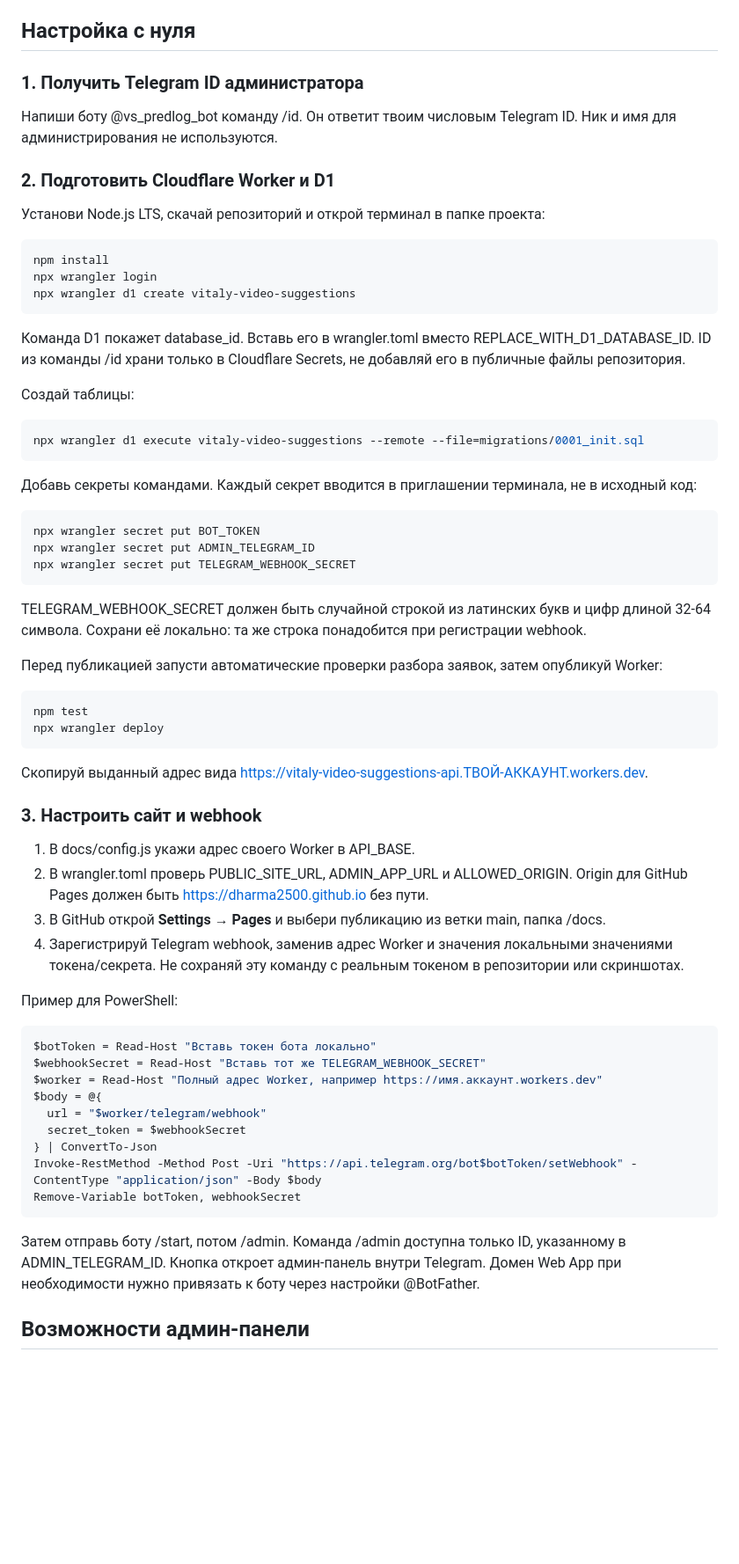
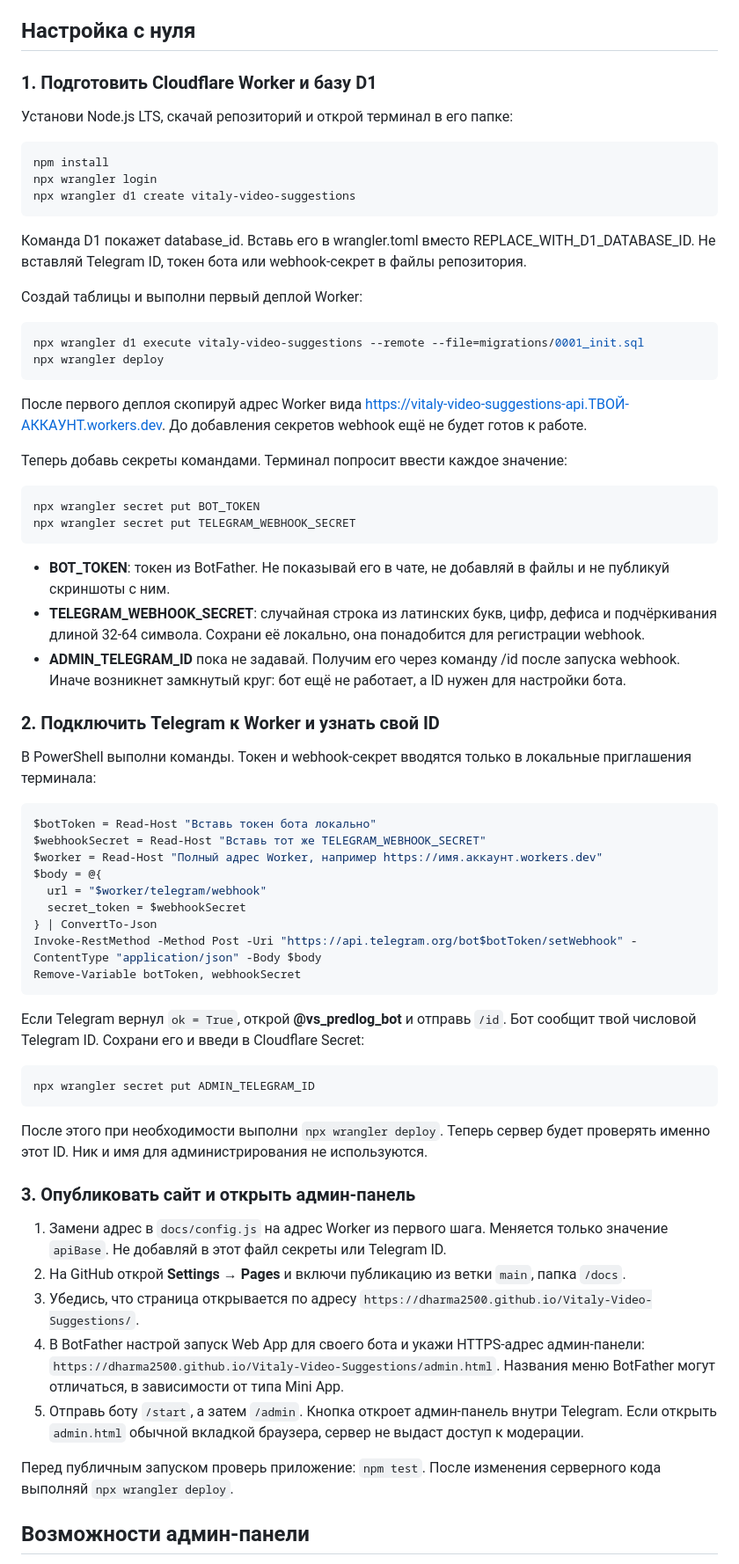
Before and after one commit to Dharma2500/Vitaly-Video-Suggestions, a Markdown page: README.md, the part around the change. Shown at 88% size. Rendered like a GitHub page; blank space fills up the shorter version.

Commit message:
Fix deployment order and bootstrap administrator ID

```diff
--- a/README.md
+++ b/README.md
@@ -26,13 +26,9 @@ Telegram-бот **@vs_predlog_bot** и сайт для предложений з
 
 ## Настройка с нуля
 
-### 1. Получить Telegram ID администратора
+### 1. Подготовить Cloudflare Worker и базу D1
 
-Напиши боту @vs_predlog_bot команду /id. Он ответит твоим числовым Telegram ID. Ник и имя для администрирования не используются.
-
-### 2. Подготовить Cloudflare Worker и D1
-
-Установи Node.js LTS, скачай репозиторий и открой терминал в папке проекта:
+Установи Node.js LTS, скачай репозиторий и открой терминал в его папке:
 
 ~~~powershell
 npm install
@@ -40,41 +36,31 @@ npx wrangler login
 npx wrangler d1 create vitaly-video-suggestions
 ~~~
 
-Команда D1 покажет database_id. Вставь его в wrangler.toml вместо REPLACE_WITH_D1_DATABASE_ID. ID из команды /id храни только в Cloudflare Secrets, не добавляй его в публичные файлы репозитория.
+Команда D1 покажет database_id. Вставь его в wrangler.toml вместо REPLACE_WITH_D1_DATABASE_ID. Не вставляй Telegram ID, токен бота или webhook-секрет в файлы репозитория.
 
-Создай таблицы:
+Создай таблицы и выполни первый деплой Worker:
 
 ~~~powershell
 npx wrangler d1 execute vitaly-video-suggestions --remote --file=migrations/0001_init.sql
+npx wrangler deploy
 ~~~
 
-Добавь секреты командами. Каждый секрет вводится в приглашении терминала, не в исходный код:
+После первого деплоя скопируй адрес Worker вида https://vitaly-video-suggestions-api.ТВОЙ-АККАУНТ.workers.dev. До добавления секретов webhook ещё не будет готов к работе.
+
+Теперь добавь секреты командами. Терминал попросит ввести каждое значение:
 
 ~~~powershell
 npx wrangler secret put BOT_TOKEN
-npx wrangler secret put ADMIN_TELEGRAM_ID
 npx wrangler secret put TELEGRAM_WEBHOOK_SECRET
 ~~~
 
-TELEGRAM_WEBHOOK_SECRET должен быть случайной строкой из латинских букв и цифр длиной 32-64 символа. Сохрани её локально: та же строка понадобится при регистрации webhook.
+- **BOT_TOKEN**: токен из BotFather. Не показывай его в чате, не добавляй в файлы и не публикуй скриншоты с ним.
+- **TELEGRAM_WEBHOOK_SECRET**: случайная строка из латинских букв, цифр, дефиса и подчёркивания длиной 32-64 символа. Сохрани её локально, она понадобится для регистрации webhook.
+- **ADMIN_TELEGRAM_ID** пока не задавай. Получим его через команду /id после запуска webhook. Иначе возникнет замкнутый круг: бот ещё не работает, а ID нужен для настройки бота.
 
-Перед публикацией запусти автоматические проверки разбора заявок, затем опубликуй Worker:
+### 2. Подключить Telegram к Worker и узнать свой ID
 
-~~~powershell
-npm test
-npx wrangler deploy
-~~~
-
-Скопируй выданный адрес вида https://vitaly-video-suggestions-api.ТВОЙ-АККАУНТ.workers.dev.
-
-### 3. Настроить сайт и webhook
-
-1. В docs/config.js укажи адрес своего Worker в API_BASE.
-2. В wrangler.toml проверь PUBLIC_SITE_URL, ADMIN_APP_URL и ALLOWED_ORIGIN. Origin для GitHub Pages должен быть https://dharma2500.github.io без пути.
-3. В GitHub открой **Settings → Pages** и выбери публикацию из ветки main, папка /docs.
-4. Зарегистрируй Telegram webhook, заменив адрес Worker и значения локальными значениями токена/секрета. Не сохраняй эту команду с реальным токеном в репозитории или скриншотах.
-
-Пример для PowerShell:
+В PowerShell выполни команды. Токен и webhook-секрет вводятся только в локальные приглашения терминала:
 
 ~~~powershell
 $botToken = Read-Host "Вставь токен бота локально"
@@ -88,7 +74,23 @@ Invoke-RestMethod -Method Post -Uri "https://api.telegram.org/bot$botToken/setWe
 Remove-Variable botToken, webhookSecret
 ~~~
 
-Затем отправь боту /start, потом /admin. Команда /admin доступна только ID, указанному в ADMIN_TELEGRAM_ID. Кнопка откроет админ-панель внутри Telegram. Домен Web App при необходимости нужно привязать к боту через настройки @BotFather.
+Если Telegram вернул `ok = True`, открой **@vs_predlog_bot** и отправь `/id`. Бот сообщит твой числовой Telegram ID. Сохрани его и введи в Cloudflare Secret:
+
+~~~powershell
+npx wrangler secret put ADMIN_TELEGRAM_ID
+~~~
+
+После этого при необходимости выполни `npx wrangler deploy`. Теперь сервер будет проверять именно этот ID. Ник и имя для администрирования не используются.
+
+### 3. Опубликовать сайт и открыть админ-панель
+
+1. Замени адрес в `docs/config.js` на адрес Worker из первого шага. Меняется только значение `apiBase`. Не добавляй в этот файл секреты или Telegram ID.
+2. На GitHub открой **Settings → Pages** и включи публикацию из ветки `main`, папка `/docs`.
+3. Убедись, что страница открывается по адресу `https://dharma2500.github.io/Vitaly-Video-Suggestions/`.
+4. В BotFather настрой запуск Web App для своего бота и укажи HTTPS-адрес админ-панели: `https://dharma2500.github.io/Vitaly-Video-Suggestions/admin.html`. Названия меню BotFather могут отличаться, в зависимости от типа Mini App.
+5. Отправь боту `/start`, а затем `/admin`. Кнопка откроет админ-панель внутри Telegram. Если открыть `admin.html` обычной вкладкой браузера, сервер не выдаст доступ к модерации.
+
+Перед публичным запуском проверь приложение: `npm test`. После изменения серверного кода выполняй `npx wrangler deploy`.
 
 ## Возможности админ-панели
 
```
